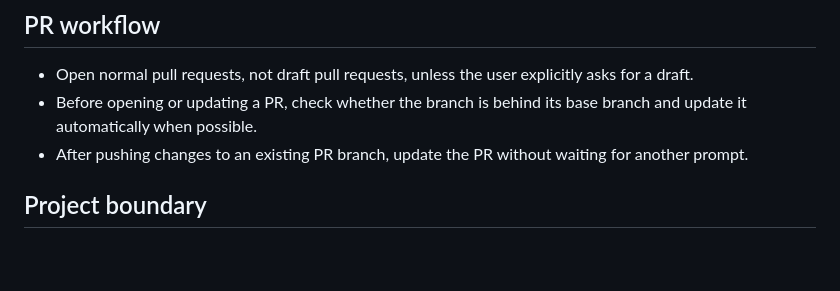
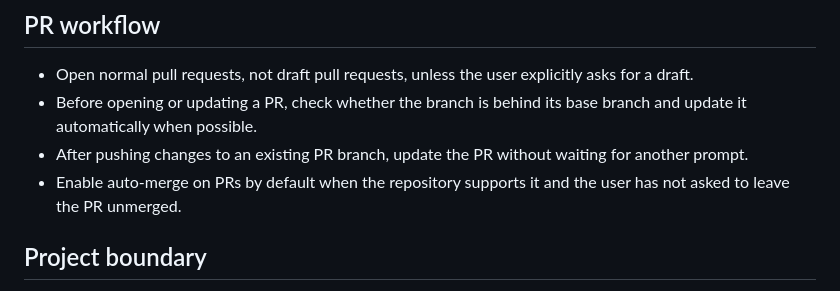
Before and after one commit to geoffbelknap/microagent, a Markdown page: AGENTS.md, the part around the change. Rendered like a GitHub page; blank space fills up the shorter version.

Commit message:
document automerge preference

```diff
--- a/AGENTS.md
+++ b/AGENTS.md
@@ -101,6 +101,8 @@ This repository owns the VM pieces:
   branch and update it automatically when possible.
 - After pushing changes to an existing PR branch, update the PR without waiting
   for another prompt.
+- Enable auto-merge on PRs by default when the repository supports it and the
+  user has not asked to leave the PR unmerged.
 
 ## Project boundary
 
```
